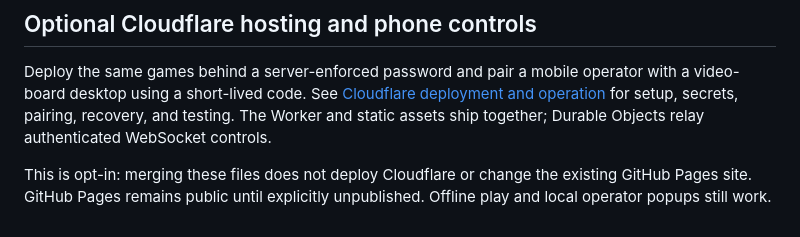
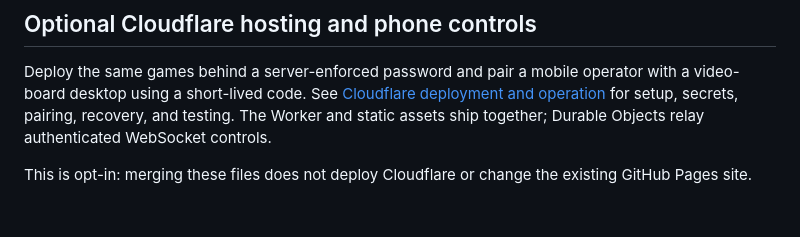
Before and after one commit to CarlRosenthal/Raider-Arena, a Markdown page: README.md, the part around the change. GitHub-like rendering.

```diff
--- a/README.md
+++ b/README.md
@@ -109,4 +109,4 @@ To refresh hub previews after visual changes, run the test with `CAPTURE_PREVIEW
 
 Deploy the same games behind a server-enforced password and pair a mobile operator with a video-board desktop using a short-lived code. See [Cloudflare deployment and operation](docs/CLOUDFLARE.md) for setup, secrets, pairing, recovery, and testing. The Worker and static assets ship together; Durable Objects relay authenticated WebSocket controls.
 
-This is opt-in: merging these files does not deploy Cloudflare or change the existing GitHub Pages site. GitHub Pages remains public until explicitly unpublished. Offline play and local operator popups still work.
+This is opt-in: merging these files does not deploy Cloudflare or change the existing GitHub Pages site.
```
